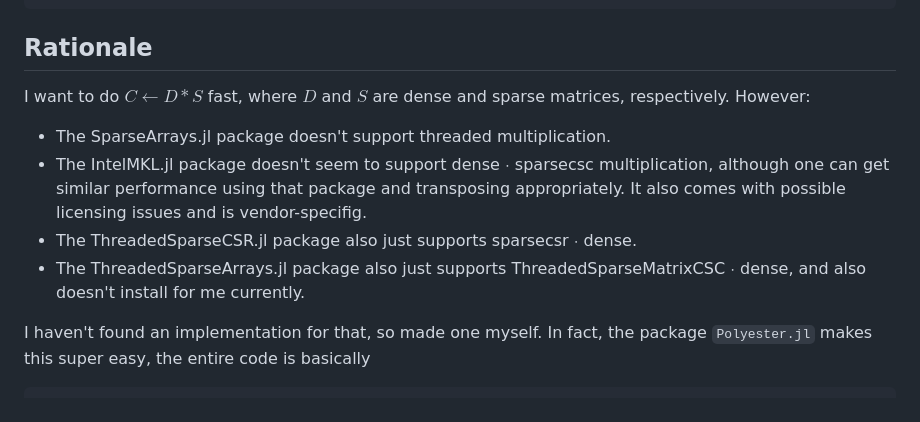
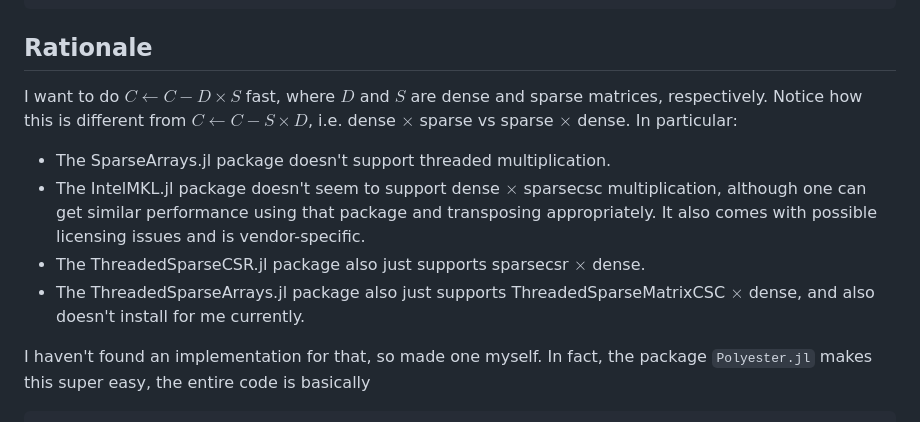
Before and after one commit to RomeoV/ThreadedDenseSparseMul.jl, a Markdown page: Readme.md, the part around the change. GitHub-like rendering.

Commit message:
Provide more clarity in the rationale.

````diff
--- a/Readme.md
+++ b/Readme.md
@@ -12,11 +12,13 @@ buf .+= 2 .* A * B
 ```
 
 ## Rationale
-I want to do $C \leftarrow D*S$ fast, where $D$ and $S$ are dense and sparse matrices, respectively. However:
+I want to do $C \leftarrow C - D \times S$ fast, where $D$ and $S$ are dense and sparse matrices, respectively.
+Notice how this is different from $C \leftarrow C - S \times D$, i.e. dense $\times$ sparse vs sparse $\times$ dense.
+In particular:
 - The SparseArrays.jl package doesn't support threaded multiplication.
-- The IntelMKL.jl package doesn't seem to support dense $\cdot$ sparsecsc multiplication, although one can get similar performance using that package and transposing appropriately. It also comes with possible licensing issues and is vendor-specifig.
-- The ThreadedSparseCSR.jl package also just supports sparsecsr $\cdot$ dense.
-- The ThreadedSparseArrays.jl package also just supports ThreadedSparseMatrixCSC $\cdot$ dense, and also doesn't install for me currently.
+- The IntelMKL.jl package doesn't seem to support dense $\times$ sparsecsc multiplication, although one can get similar performance using that package and transposing appropriately. It also comes with possible licensing issues and is vendor-specific.
+- The ThreadedSparseCSR.jl package also just supports sparsecsr $\times$ dense.
+- The ThreadedSparseArrays.jl package also just supports ThreadedSparseMatrixCSC $\times$ dense, and also doesn't install for me currently.
 
 I haven't found an implementation for that, so made one myself. In fact, the package `Polyester.jl` makes this super easy, the entire code is basically
 ```julia
````
